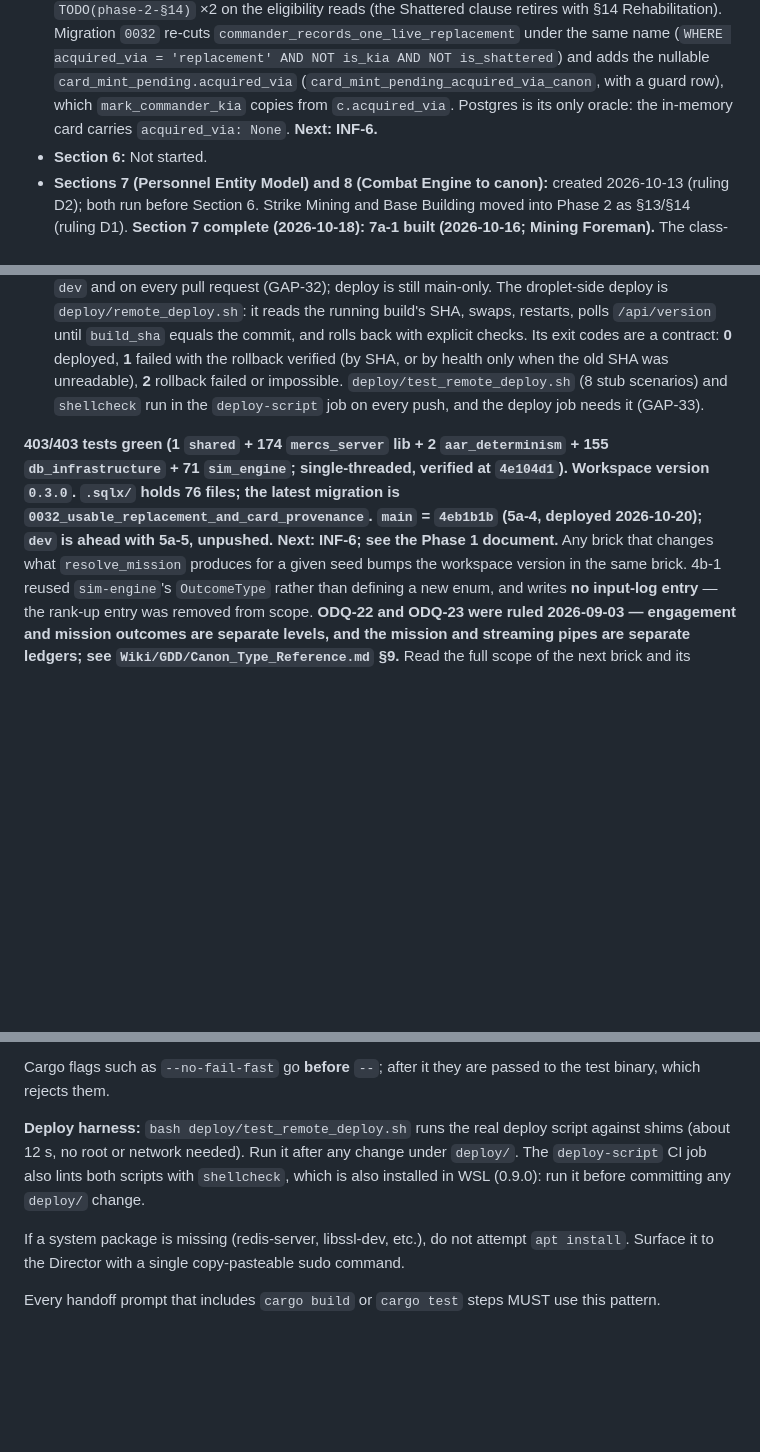
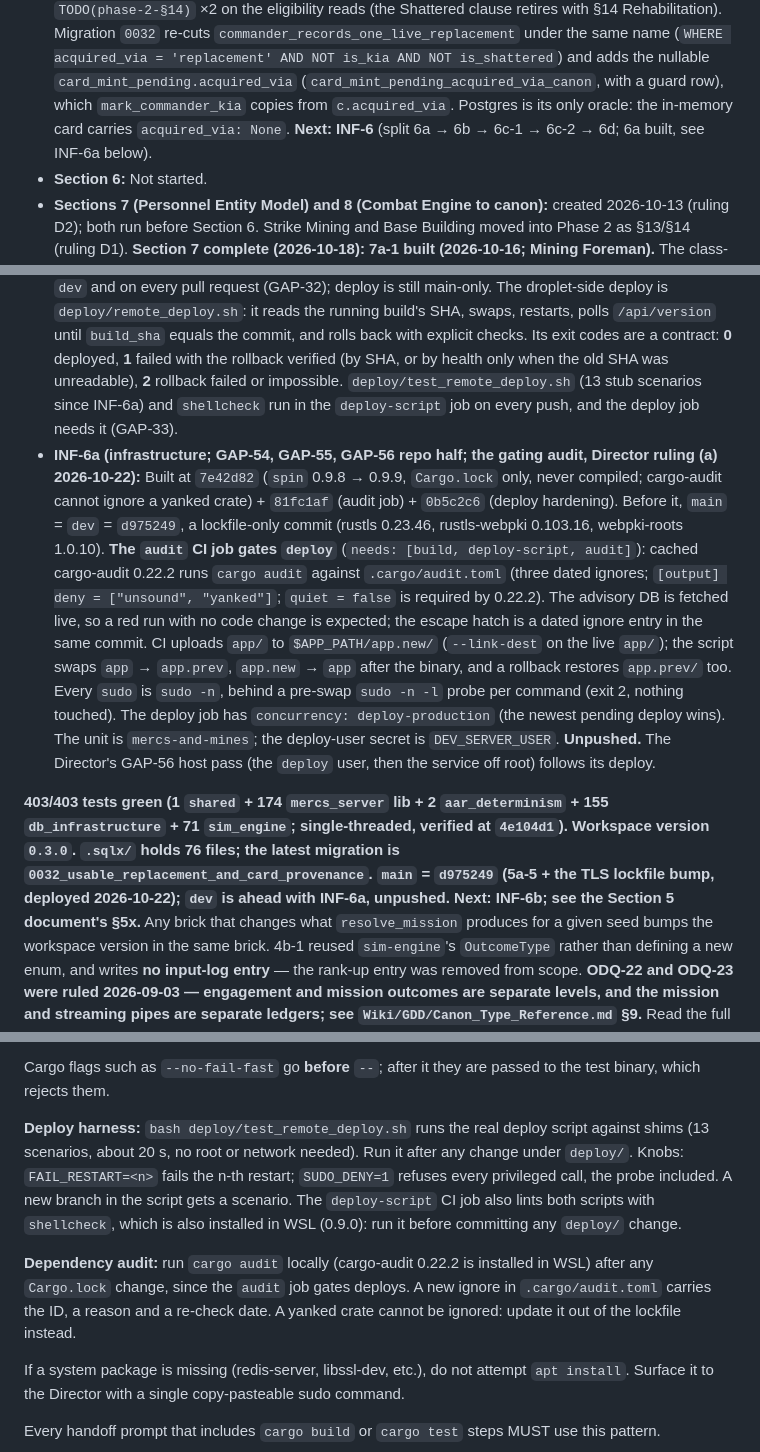
Before and after one commit to SoloXanderSOL/mercs_and_mines, a Markdown page: CLAUDE.md, 3 parts joined by grey strips. GitHub-like rendering; blank space fills up the shorter version.

Commit message:
docs: INF-6a (audit job, app/ rollback, sudo -n)
Code CLAUDE.md: section 1 status (main = d975249, a lockfile-only commit, before
this brick; the INF-6a commits; the audit job gates deploy; app.new/app.prev;
sudo -n + the probe; 13 harness scenarios); section 5 harness knobs and the
dependency-audit rule. Unit-name sweep: no bare mercs unit anywhere in CLAUDE.md
or deploy/.

Co-Authored-By: Claude Opus 5.5 <noreply@anthropic.com>

```diff
--- a/CLAUDE.md
+++ b/CLAUDE.md
@@ -172,7 +172,8 @@ As of 2026-10-18:
   'replacement' AND NOT is_kia AND NOT is_shattered`) and adds the nullable
   `card_mint_pending.acquired_via` (`card_mint_pending_acquired_via_canon`, with a guard row),
   which `mark_commander_kia` copies from `c.acquired_via`. Postgres is its only oracle: the
-  in-memory card carries `acquired_via: None`. **Next: INF-6.**
+  in-memory card carries `acquired_via: None`. **Next: INF-6** (split 6a → 6b → 6c-1 →
+  6c-2 → 6d; 6a built, see INF-6a below).
 - **Section 6:** Not started.
 - **Sections 7 (Personnel Entity Model) and 8 (Combat Engine to canon):** created
   2026-10-13 (ruling D2); both run before Section 6. Strike Mining and Base Building moved
@@ -259,16 +260,32 @@ As of 2026-10-18:
   the running build's SHA, swaps, restarts, polls `/api/version` until `build_sha` equals the
   commit, and rolls back with explicit checks. Its exit codes are a contract: **0** deployed,
   **1** failed with the rollback verified (by SHA, or by health only when the old SHA was
-  unreadable), **2** rollback failed or impossible. `deploy/test_remote_deploy.sh` (8 stub
-  scenarios) and `shellcheck` run in the `deploy-script` job on every push, and the deploy
-  job needs it (GAP-33).
+  unreadable), **2** rollback failed or impossible. `deploy/test_remote_deploy.sh` (13 stub
+  scenarios since INF-6a) and `shellcheck` run in the `deploy-script` job on every push, and
+  the deploy job needs it (GAP-33).
+- **INF-6a (infrastructure; GAP-54, GAP-55, GAP-56 repo half; the gating audit, Director
+  ruling (a) 2026-10-22):** Built at `7e42d82` (`spin` 0.9.8 → 0.9.9, `Cargo.lock` only,
+  never compiled; cargo-audit cannot ignore a yanked crate) + `81fc1af` (audit job) +
+  `0b5c2c6` (deploy hardening). Before it, `main` = `dev` = `d975249`, a lockfile-only
+  commit (rustls 0.23.46, rustls-webpki 0.103.16, webpki-roots 1.0.10). **The `audit` CI job
+  gates `deploy`** (`needs: [build, deploy-script, audit]`): cached cargo-audit 0.22.2 runs
+  `cargo audit` against `.cargo/audit.toml` (three dated ignores; `[output] deny =
+  ["unsound", "yanked"]`; `quiet = false` is required by 0.22.2). The advisory DB is fetched
+  live, so a red run with no code change is expected; the escape hatch is a dated ignore
+  entry in the same commit. CI uploads `app/` to `$APP_PATH/app.new/` (`--link-dest` on the
+  live `app/`); the script swaps `app` → `app.prev`, `app.new` → `app` after the binary, and
+  a rollback restores `app.prev/` too. Every `sudo` is `sudo -n`, behind a pre-swap
+  `sudo -n -l` probe per command (exit 2, nothing touched). The deploy job has
+  `concurrency: deploy-production` (the newest pending deploy wins). The unit is
+  `mercs-and-mines`; the deploy-user secret is `DEV_SERVER_USER`. **Unpushed.** The Director's
+  GAP-56 host pass (the `deploy` user, then the service off root) follows its deploy.
 
 **403/403 tests green (1 `shared` + 174 `mercs_server` lib + 2 `aar_determinism` + 155
 `db_infrastructure` + 71 `sim_engine`; single-threaded, verified at `4e104d1`). Workspace
 version `0.3.0`. `.sqlx/` holds 76 files; the latest migration is
-`0032_usable_replacement_and_card_provenance`. `main` = `4eb1b1b` (5a-4, deployed
-2026-10-20); `dev` is ahead with 5a-5, unpushed.
-Next: INF-6; see the Phase 1 document.** Any brick that changes what `resolve_mission` produces for
+`0032_usable_replacement_and_card_provenance`. `main` = `d975249` (5a-5 + the TLS lockfile
+bump, deployed 2026-10-22); `dev` is ahead with INF-6a, unpushed.
+Next: INF-6b; see the Section 5 document's §5x.** Any brick that changes what `resolve_mission` produces for
 a given seed bumps the workspace version in the same brick. 4b-1 reused `sim-engine`'s `OutcomeType` rather than
 defining a new enum, and writes **no input-log entry** — the rank-up entry was removed
 from scope. **ODQ-22 and ODQ-23 were ruled 2026-09-03 — engagement and mission outcomes
@@ -548,9 +565,16 @@ Cargo flags such as `--no-fail-fast` go **before** `--`; after it they are passe
 test binary, which rejects them.
 
 **Deploy harness:** `bash deploy/test_remote_deploy.sh` runs the real deploy script
-against shims (about 12 s, no root or network needed). Run it after any change under
-`deploy/`. The `deploy-script` CI job also lints both scripts with `shellcheck`, which is
+against shims (13 scenarios, about 20 s, no root or network needed). Run it after any
+change under `deploy/`. Knobs: `FAIL_RESTART=<n>` fails the n-th restart; `SUDO_DENY=1`
+refuses every privileged call, the probe included. A new branch in the script gets a
+scenario. The `deploy-script` CI job also lints both scripts with `shellcheck`, which is
 also installed in WSL (0.9.0): run it before committing any `deploy/` change.
+
+**Dependency audit:** run `cargo audit` locally (cargo-audit 0.22.2 is installed in WSL)
+after any `Cargo.lock` change, since the `audit` job gates deploys. A new ignore in
+`.cargo/audit.toml` carries the ID, a reason and a re-check date. A yanked crate cannot be
+ignored: update it out of the lockfile instead.
 
 If a system package is missing (redis-server, libssl-dev, etc.), do not attempt
 `apt install`. Surface it to the Director with a single copy-pasteable sudo command.
```
